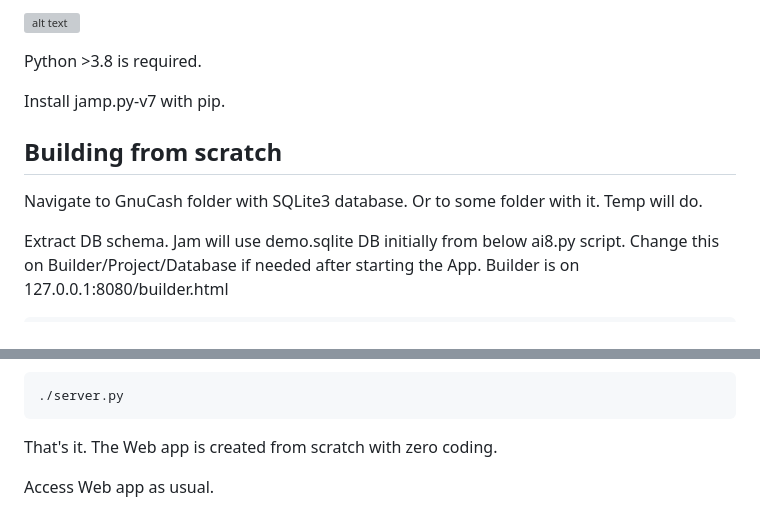
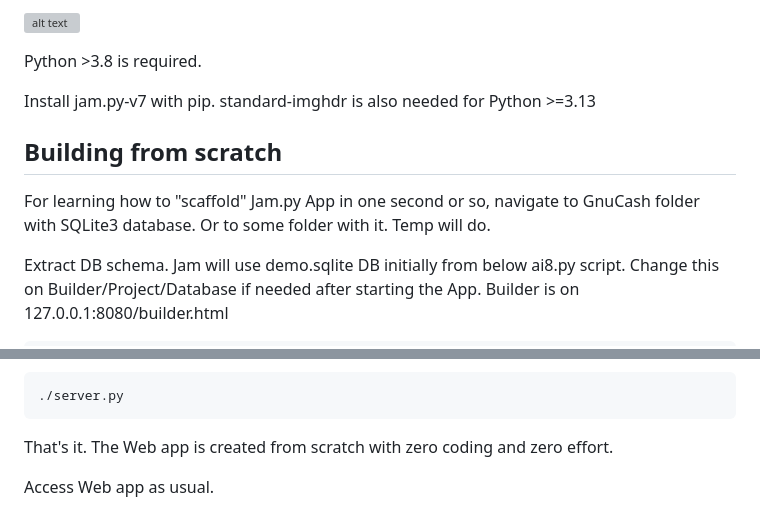
Before and after one commit to jam-py-v5/gnucash-2-web, a Markdown page: README.md, 2 parts joined by grey strips. Rendered like a GitHub page; grey boxes are pictures that could not be loaded.

````diff
--- a/README.md
+++ b/README.md
@@ -34,12 +34,12 @@ Installation and/or building from scratch
 
 Python >3.8 is required.
 
-Install jamp.py-v7 with pip.
+Install jam.py-v7 with pip. standard-imghdr is also needed for Python >=3.13
 
 Building from scratch
 ----------------------
 
-Navigate to GnuCash folder with SQLite3 database. Or to some folder with it. Temp will do.
+For learning how to "scaffold" Jam.py App in one second or so, navigate to GnuCash folder with SQLite3 database. Or to some folder with it. Temp will do.
 
 Extract DB schema. Jam will use demo.sqlite DB initially from below ai8.py script.
 Change this on Builder/Project/Database if needed after starting the App.
@@ -61,7 +61,7 @@ run jam.py with:
 ```
 ./server.py
 ```
-That's it. The Web app is created from scratch with zero coding.
+That's it. The Web app is created from scratch with zero coding and zero effort.
 
 Access Web app as usual.
 
````
Also changed, not shown: other parts of README.md (+1 -1 lines).
